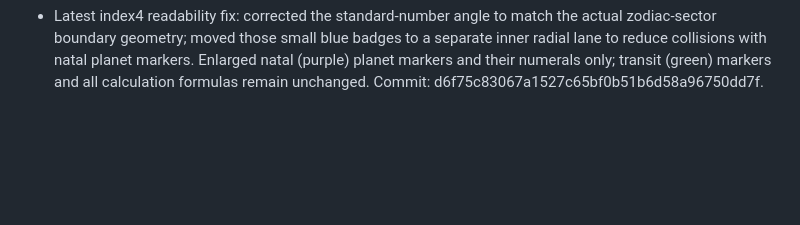
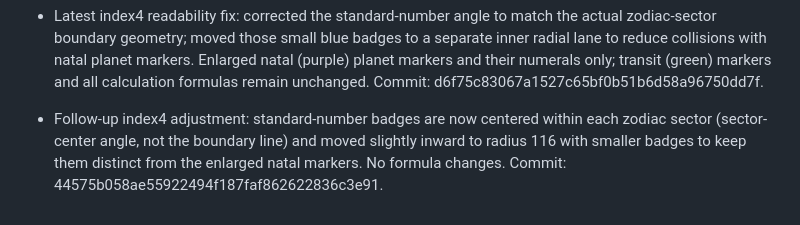
Before and after one commit to tancorp-web/Learn, a Markdown page: docs/PROJECT_HANDOFF.md, the part around the change. GitHub-like rendering; blank space fills up the shorter version.

Commit message:
Document centered zodiac standard markers

```diff
--- a/docs/PROJECT_HANDOFF.md
+++ b/docs/PROJECT_HANDOFF.md
@@ -198,3 +198,4 @@ Updated: 2026-10-10
 
 - Latest index4 layout refinement: moved the planetary-standard dropdown directly below the birth/transit ascendant time strip; moved each displayed standard numeral to the angular boundary between adjacent zodiac sectors in the innermost ring. Selecting any of the nine recorded standards updates both the visible wheel numerals and the 12-sign reference cards. Unmapped sign/category pairs remain blank/`—`; formulas and index3 remain unchanged. Commit: `a7f4c42956144ac406bdbcbacc966648128b0315`.
 - Latest index4 readability fix: corrected the standard-number angle to match the actual zodiac-sector boundary geometry; moved those small blue badges to a separate inner radial lane to reduce collisions with natal planet markers. Enlarged natal (purple) planet markers and their numerals only; transit (green) markers and all calculation formulas remain unchanged. Commit: d6f75c83067a1527c65bf0b51b6d58a96750dd7f.
+- Follow-up index4 adjustment: standard-number badges are now centered within each zodiac sector (sector-center angle, not the boundary line) and moved slightly inward to radius 116 with smaller badges to keep them distinct from the enlarged natal markers. No formula changes. Commit: 44575b058ae55922494f187faf862622836c3e91.
```
